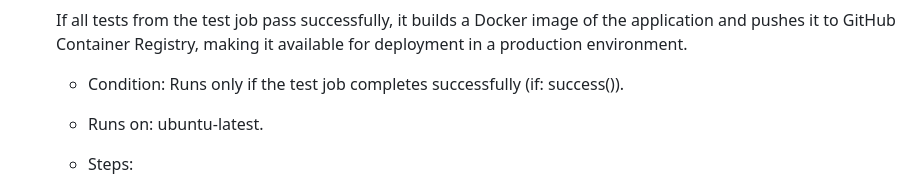
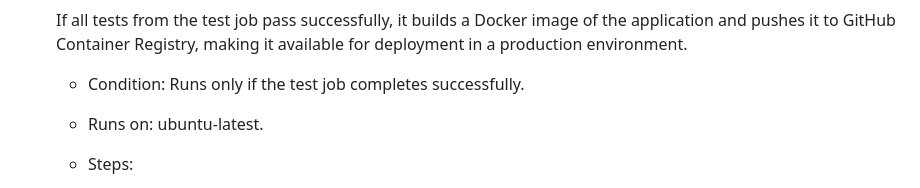
Before and after one commit to Kipouralkis/Taxfiler_AssessmentProject, a Markdown page: README.md, the part around the change. Drawn GitHub-style.

```diff
--- a/README.md
+++ b/README.md
@@ -231,7 +231,7 @@ This GitHub Actions workflow consists of two jobs: test and deploy. It runs on e
 
     If all tests from the test job pass successfully, it builds a Docker image of the application and pushes it to GitHub Container Registry, making it available for deployment in a production environment.
 
-    - Condition: Runs only if the test job completes successfully (if: success()).
+    - Condition: Runs only if the test job completes successfully.
     - Runs on: ubuntu-latest.
 
     - Steps:
```
